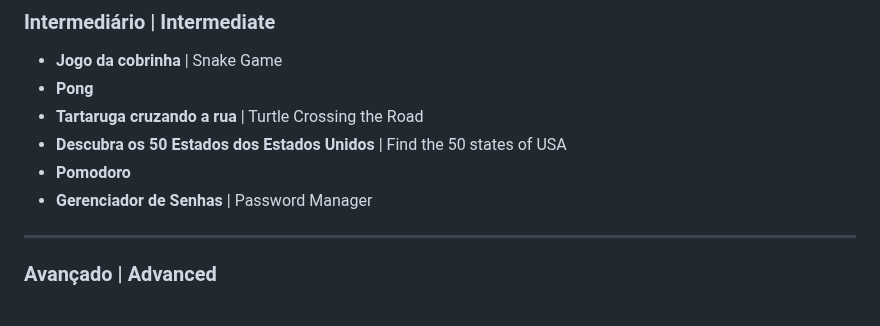
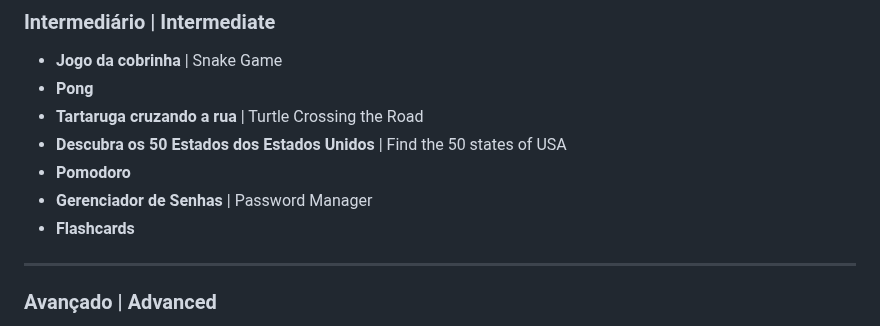
Before and after one commit to JPCalsavara/100-Days-of-Python, a Markdown page: README.md, the part around the change. GitHub-like rendering.

```diff
--- a/README.md
+++ b/README.md
@@ -35,6 +35,7 @@ The projects are divided into three categories: **Beginner**, **Intermediate**,*
 - **Descubra os 50 Estados dos Estados Unidos** | Find the 50 states of USA
 - **Pomodoro**
 - **Gerenciador de Senhas** | Password Manager
+- **Flashcards**
 
 ---
 
```
